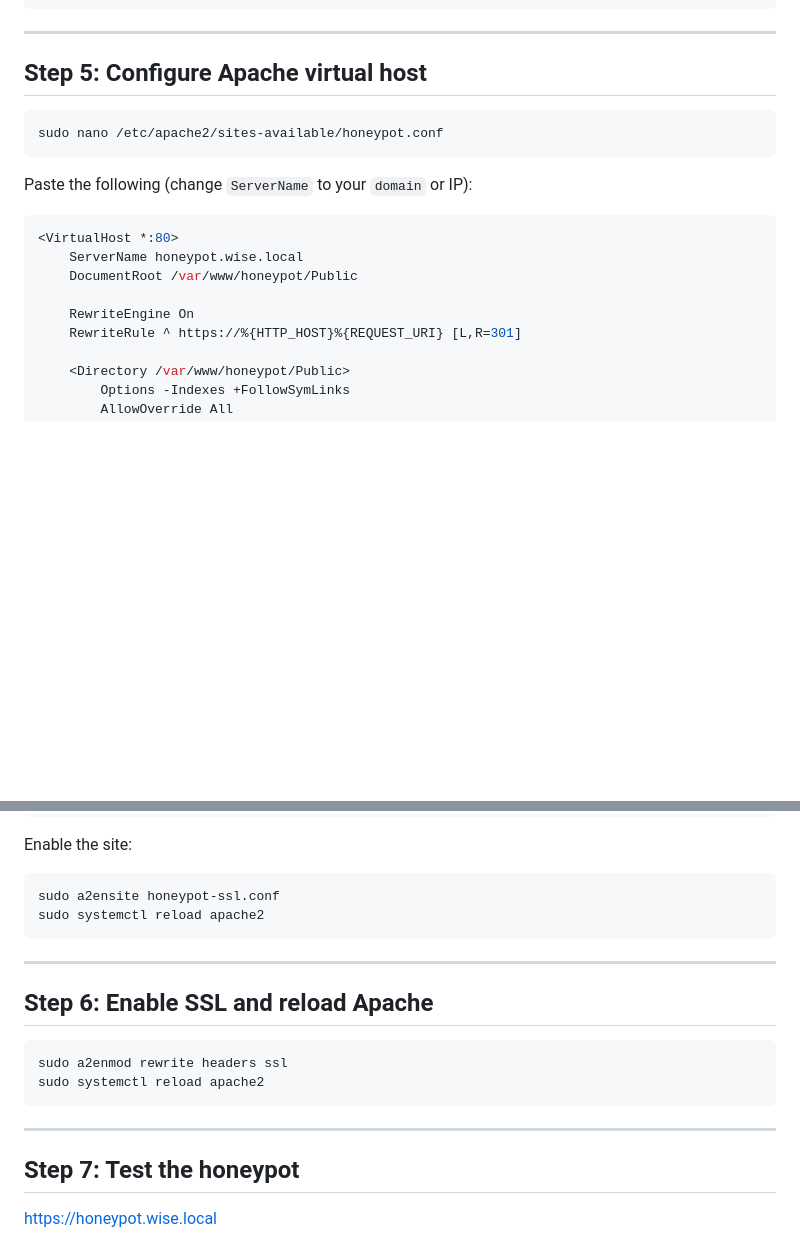
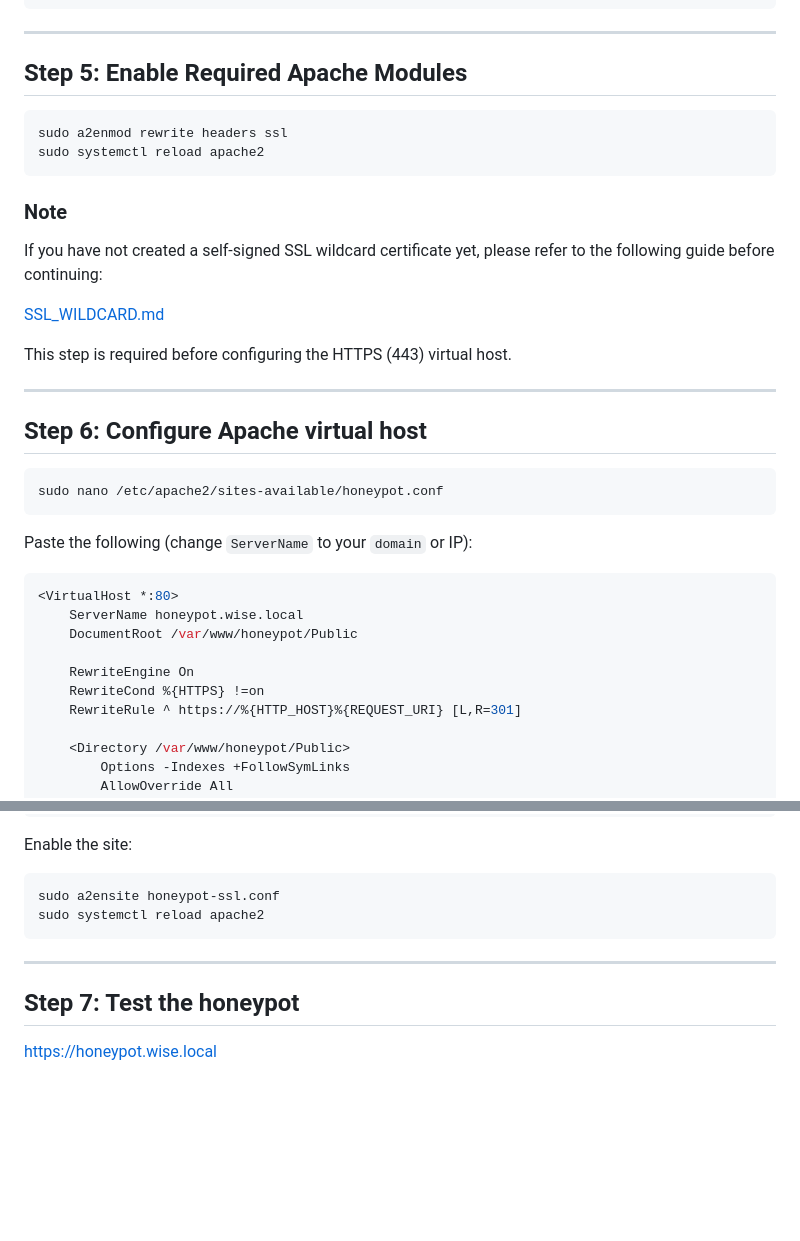
Before and after one commit to WiseTrap/honeypot, a Markdown page: setup.md, 2 parts joined by grey strips. Rendered like a GitHub page; blank space fills up the shorter version.

````diff
--- a/setup.md
+++ b/setup.md
@@ -94,7 +104,24 @@ sudo  chown -R www-data:www-data /var/www/honeypot/Storage
 
 ---
 
-## Step 5: Configure Apache virtual host
+## Step 5: Enable Required Apache Modules
+
+```bash
+sudo a2enmod rewrite headers ssl
+sudo systemctl reload apache2
+```
+
+### Note
+
+If you have not created a self-signed SSL wildcard certificate yet, please refer to the following guide before continuing:
+
+[SSL_WILDCARD.md](https://github.com/WiseTrap/honeypot/blob/main/SSL_WILDCARD.md)
+
+This step is required before configuring the HTTPS (443) virtual host.
+
+---
+
+## Step 6: Configure Apache virtual host
 
 ```bash
 sudo nano /etc/apache2/sites-available/honeypot.conf
@@ -107,6 +134,7 @@ Paste the following (change `ServerName` to your `domain` or IP):
     DocumentRoot /var/www/honeypot/Public
 
     RewriteEngine On
+    RewriteCond %{HTTPS} !=on
     RewriteRule ^ https://%{HTTP_HOST}%{REQUEST_URI} [L,R=301]
 
     <Directory /var/www/honeypot/Public>
@@ -194,15 +222,6 @@ sudo systemctl reload apache2
 
 ---
 
-## Step 6: Enable SSL and reload Apache
-
-```bash
-sudo a2enmod rewrite headers ssl
-sudo systemctl reload apache2
-```
-
----
-
 ## Step 7: Test the honeypot
 
 [https://honeypot.wise.local](https://honeypot.wise.local)
````
Also changed, not shown: other parts of setup.md (+19 -9 lines), SSL_WILDCARD.md (added, +110 -0 lines).
